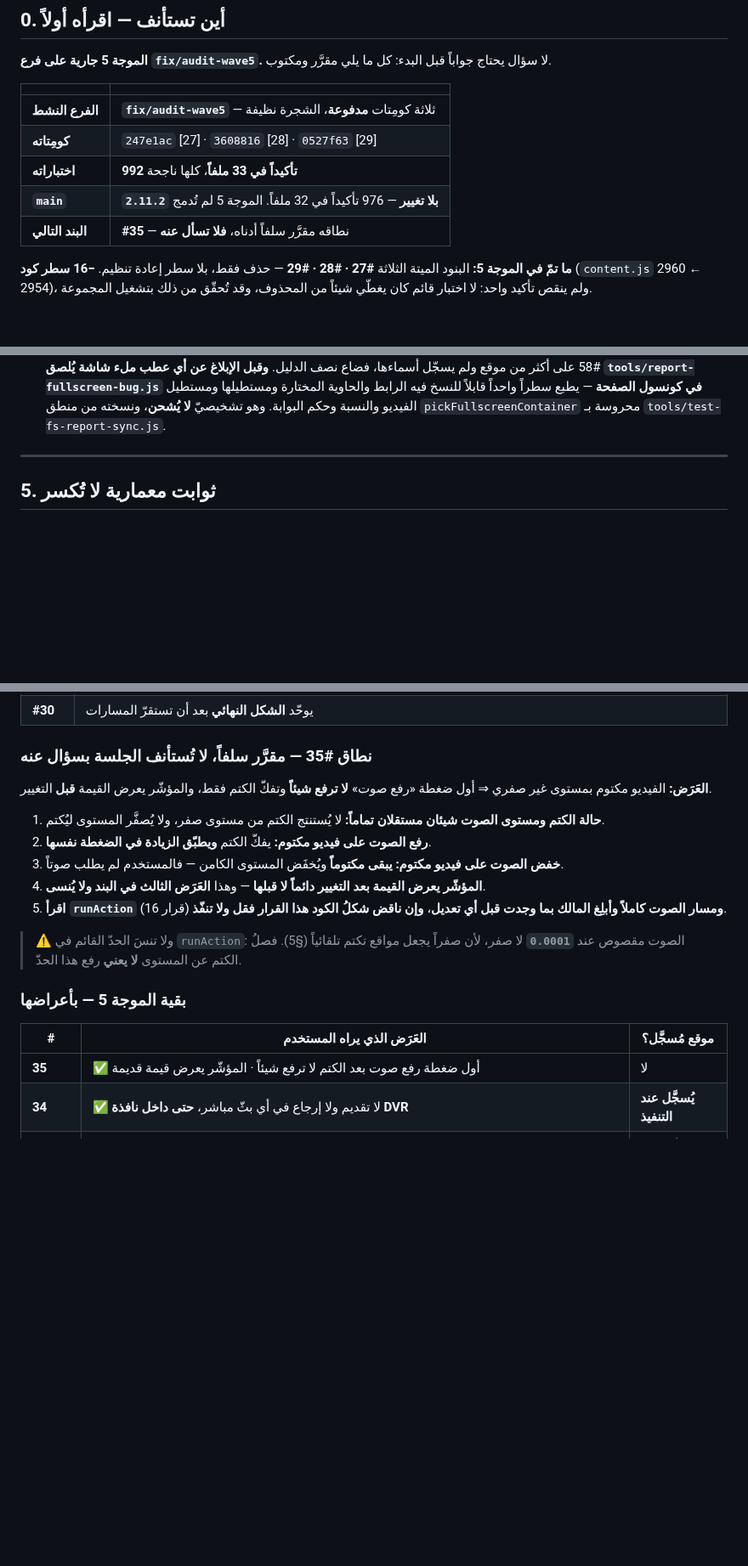
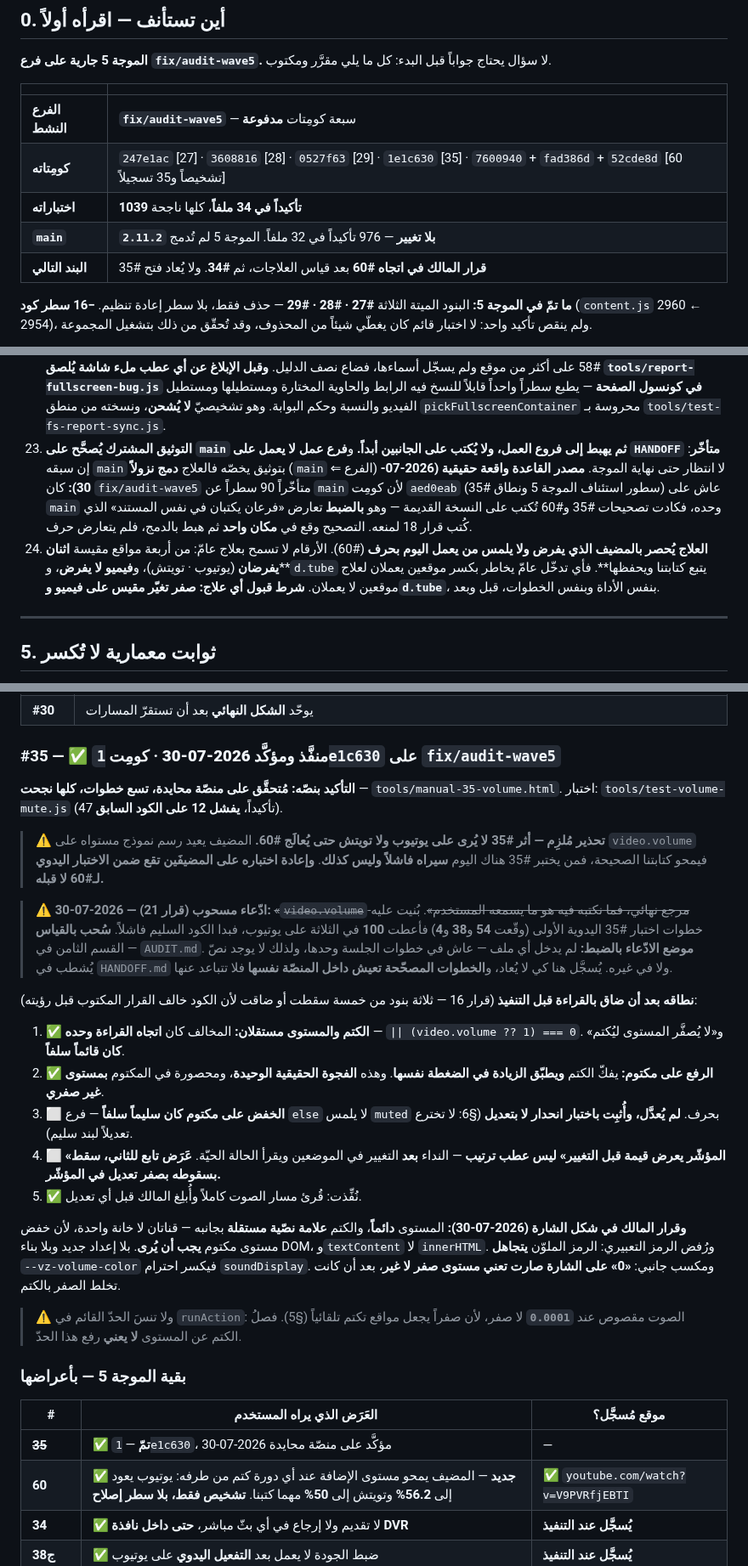
Before and after one commit to nssr12/VIDEO-ZONES, a Markdown page: HANDOFF.md, 3 parts joined by grey strips. Shown at 85% size. Rendered like a GitHub page; blank space fills up the shorter version.

Commit message:
صحّح توثيق #35 وسجّل #60 والقرارين 23 و24
Co-Authored-By: Claude Opus 5 (1M context) <noreply@anthropic.com>

```diff
--- a/HANDOFF.md
+++ b/HANDOFF.md
@@ -12,11 +12,11 @@
 
 | | |
 |---|---|
-| **الفرع النشط** | **`fix/audit-wave5`** — ثلاثة كومِتات **مدفوعة**، الشجرة نظيفة |
-| **كومِتاته** | `247e1ac` [27] · `3608816` [28] · `0527f63` [29] |
-| **اختباراته** | **992 تأكيداً في 33 ملفاً**، كلها ناجحة |
+| **الفرع النشط** | **`fix/audit-wave5`** — سبعة كومِتات **مدفوعة** |
+| **كومِتاته** | `247e1ac` [27] · `3608816` [28] · `0527f63` [29] · `1e1c630` [35] · `7600940` + `fad386d` + `52cde8d` [60 تشخيصاً و35 تسجيلاً] |
+| **اختباراته** | **1039 تأكيداً في 34 ملفاً**، كلها ناجحة |
 | **`main`** | **`2.11.2` بلا تغيير** — 976 تأكيداً في 32 ملفاً. الموجة 5 لم تُدمج |
-| **البند التالي** | **#35** — نطاقه مقرَّر سلفاً أدناه، **فلا تسأل عنه** |
+| **البند التالي** | **قرار المالك في اتجاه #60** بعد قياس العلاجات، ثم **#34**. ولا يُعاد فتح #35 |
 
 **ما تمّ في الموجة 5:** البنود الميتة الثلاثة **#27 · #28 · #29** — حذف فقط، بلا
 سطر إعادة تنظيم. **−16 سطر كود** (`content.js` 2960 ← 2954)، ولم ينقص تأكيد واحد:
@@ -260,6 +265,19 @@
     قابلاً للنسخ فيه الرابط والحاوية المختارة ومستطيلها ومستطيل الفيديو والنسبة
     وحكم البوابة. وهو تشخيصيّ **لا يُشحن**، ونسخته من منطق `pickFullscreenContainer`
     محروسة بـ `tools/test-fs-report-sync.js`.
+23. **التوثيق المشترك يُصحَّح على `main` ثم يهبط إلى فروع العمل، ولا يُكتب على
+    الجانبين أبداً.** و**فرع عمل لا يعمل على `HANDOFF` متأخّر**: إن سبقه `main`
+    بتوثيق يخصّه فالعلاج **دمج نزولاً** (`main` ⇐ الفرع) لا انتظار حتى نهاية
+    الموجة. **مصدر القاعدة واقعة حقيقية (2026-07-30):** كان `fix/audit-wave5`
+    متأخّراً 90 سطراً عن `main` لأن كومِت `aed0eab` (سطور استئناف الموجة 5 ونطاق
+    #35) عاش على `main` وحده، فكادت تصحيحات #35 و#60 تُكتب على النسخة القديمة —
+    وهو **بالضبط** تعارض «فرعان يكتبان في نفس المستند» الذي كُتب قرار 18 لمنعه.
+    التصحيح وقع في **مكان واحد** ثم هبط بالدمج، فلم يتعارض حرف.
+24. **العلاج يُحصر بالمضيف الذي يفرض ولا يلمس من يعمل اليوم بحرف** (#60).
+    الأرقام لا تسمح بعلاج عامّ: من أربعة مواقع مقيسة **اثنان يفرضان** (يوتيوب ·
+    تويتش)، و**فيميو لا يفرض**، و**`d.tube` يتبع كتابتنا ويحفظها**. فأي تدخّل
+    عامّ يخاطر بكسر موقعين يعملان لعلاج موقعين لا يعملان. **شرط قبول أي علاج:
+    صفر تغيّر مقيس على فيميو و`d.tube`**، بنفس الأداة وبنفس الخطوات، قبل وبعد.
 
 ---
 
@@ -790,20 +814,45 @@ commit.cleanup   = strip     # تُجرَّد أسطر # من الرسالة
 | **#38د** | **الاسم الظاهر للمستخدم واحد في كل موضع يراه: «VIDEO ZONES»** — في المانيفست والواجهة. و**`VIDEO-ZONES` يبقى للمستودع والمسارات وحدها**. **أبلِغ المالك بالأسماء الثلاثة التي وجدتَها قبل التوحيد.** وإن تغيّر الاسم الظاهر **فحدّث §8 و§10** — خطواتهما تذكر اسم الإضافة في قائمة سياق الكونسول |
 | **#30** | يوحّد **الشكل النهائي** بعد أن تستقرّ المسارات |
 
-### نطاق #35 — مقرَّر سلفاً، **لا تُستأنف الجلسة بسؤال عنه**
+### #35 — ✅ **منفَّذ ومؤكَّد 2026-07-30** · كومِت `1e1c630` على `fix/audit-wave5`
 
-**العَرَض:** الفيديو مكتوم بمستوى غير صفري ⇒ أول ضغطة «رفع صوت» **لا ترفع شيئاً**
-وتفكّ الكتم فقط، والمؤشّر يعرض القيمة **قبل** التغيير.
+**التأكيد بنصّه:** **مُتحقَّق على منصّة محايدة، تسع خطوات، كلها نجحت** —
+`tools/manual-35-volume.html`. اختبار: `tools/test-volume-mute.js` (47 تأكيداً،
+**يفشل 12 على الكود السابق**).
 
-1. **حالة الكتم ومستوى الصوت شيئان مستقلان تماماً:** لا يُستنتج الكتم من مستوى
-   صفر، ولا يُصفَّر المستوى ليُكتم.
-2. **رفع الصوت على فيديو مكتوم:** يفكّ الكتم **ويطبّق الزيادة في الضغطة نفسها**.
-3. **خفض الصوت على فيديو مكتوم:** **يبقى مكتوماً** ويُخفَض المستوى الكامن —
-   فالمستخدم لم يطلب صوتاً.
-4. **المؤشّر يعرض القيمة بعد التغيير دائماً لا قبلها** — وهذا **العَرَض الثالث في
-   البند ولا يُنسى**.
-5. **اقرأ `runAction` ومسار الصوت كاملاً وأبلِغ المالك بما وجدت قبل أي تعديل**،
-   **وإن ناقض شكلُ الكود هذا القرار فقل ولا تنفّذ** (قرار 16).
+> ⚠️ **تحذير مُلزِم — أثر #35 لا يُرى على يوتيوب ولا تويتش حتى يُعالَج #60.**
+> المضيف يعيد رسم نموذج مستواه على `video.volume` فيمحو كتابتنا الصحيحة، فمن
+> يختبر #35 هناك اليوم **سيراه فاشلاً وليس كذلك**. **وإعادة اختباره على
+> المضيفَين تقع ضمن الاختبار اليدوي لـ#60 لا قبله.**
+
+> ⚠️ **ادّعاء مسحوب (قرار 21) — 2026-07-30:** ~~«`video.volume` مرجع نهائي، فما
+> نكتبه فيه هو ما يسمعه المستخدم»~~. بُنيت عليه خطوات اختبار #35 اليدوية الأولى
+> (وقّعت **54** و**38** و**4**) فأعطت **100** في الثلاثة على يوتيوب، فبدا الكود
+> السليم فاشلاً. **سُحب بالقياس** — القسم الثامن في `AUDIT.md`.
+> **موضع الادّعاء بالضبط:** لم يدخل أي ملف — عاش في خطوات الجلسة وحدها، ولذلك
+> لا يوجد نصّ يُشطب في `HANDOFF.md` ولا في غيره. يُسجَّل هنا كي لا يُعاد،
+> و**الخطوات المصحّحة تعيش داخل المنصّة نفسها** فلا تتباعد عنها.
+
+**نطاقه بعد أن ضاق بالقراءة قبل التنفيذ** (قرار 16 — ثلاثة بنود من خمسة سقطت أو
+ضاقت لأن الكود خالف القرار المكتوب قبل رؤيته):
+
+1. ✅ **الكتم والمستوى مستقلان:** المخالف كان **اتجاه القراءة وحده** —
+   `|| (video.volume ?? 1) === 0`. و«لا يُصفَّر المستوى ليُكتم» **كان قائماً سلفاً**.
+2. ✅ **الرفع على مكتوم:** يفكّ الكتم **ويطبّق الزيادة في الضغطة نفسها**. وهذه
+   **الفجوة الحقيقية الوحيدة**، ومحصورة في المكتوم **بمستوى غير صفري**.
+3. ⬜ **الخفض على مكتوم كان سليماً سلفاً** — فرع `else` لا يلمس `muted` بحرف.
+   **لم يُعدَّل، وأُثبِت باختبار انحدار لا بتعديل** (§6: لا تخترع تعديلاً لبند سليم).
+4. ⬜ **«المؤشّر يعرض قيمة قبل التغيير» ليس عطب ترتيب** — النداء **بعد** التغيير
+   في الموضعين ويقرأ الحالة الحيّة. **عَرَض تابع للثاني، سقط بسقوطه بصفر تعديل
+   في المؤشّر.**
+5. ✅ نُفِّذت: قُرئ مسار الصوت كاملاً وأُبلِغ المالك قبل أي تعديل.
+
+**وقرار المالك في شكل الشارة (2026-07-30):** المستوى **دائماً**، والكتم **علامة
+نصّية مستقلة** بجانبه — قناتان لا خانة واحدة، لأن خفض مستوى مكتوم **يجب أن
+يُرى**. بلا إعداد جديد وبلا بناء DOM، و`textContent` لا `innerHTML`. ورُفض الرمز
+التعبيري: الرمز الملوّن **يتجاهل** `--vz-volume-color` فيكسر احترام `soundDisplay`.
+ومكسب جانبي: **«0» على الشارة صارت تعني مستوى صفر لا غير**، بعد أن كانت تخلط
+الصفر بالكتم.
 
 > ⚠️ ولا تنسَ الحدّ القائم في `runAction`: الصوت مقصوص عند **`0.0001`** لا صفر،
 > لأن صفراً يجعل مواقع تكتم تلقائياً (§5). فصلُ الكتم عن المستوى **لا يعني** رفع
@@ -813,7 +862,8 @@ commit.cleanup   = strip     # تُجرَّد أسطر # من الرسالة
 
 | # | العَرَض الذي يراه المستخدم | موقع مُسجَّل؟ |
 |---|---|---|
-| **35** | ✅ أول ضغطة رفع صوت بعد الكتم لا ترفع شيئاً · المؤشّر يعرض قيمة قديمة | لا |
+| ~~**35**~~ | ✅ **تمّ** — `1e1c630`، مؤكَّد على منصّة محايدة 2026-07-30 | — |
+| **60** | ✅ **جديد** — المضيف يمحو مستوى الإضافة عند أي دورة كتم من طرفه: يوتيوب يعود إلى **56.2%** وتويتش إلى **50%** مهما كتبنا. **تشخيص فقط، بلا سطر إصلاح** | ✅ `youtube.com/watch?v=V9PVRfjEBTI` |
 | **34** | ✅ لا تقديم ولا إرجاع في أي بثّ مباشر، **حتى داخل نافذة DVR** | **يُسجَّل عند التنفيذ** |
 | **38ج** | ✅ ضبط الجودة لا يعمل بعد **التفعيل اليدوي** على يوتيوب | **يُسجَّل عند التنفيذ** |
 | **38د** | ✅ ثلاثة أسماء للمنتج يراها المستخدم | لا |
```
Also changed, not shown: other parts of HANDOFF.md (+17 -6 lines).
